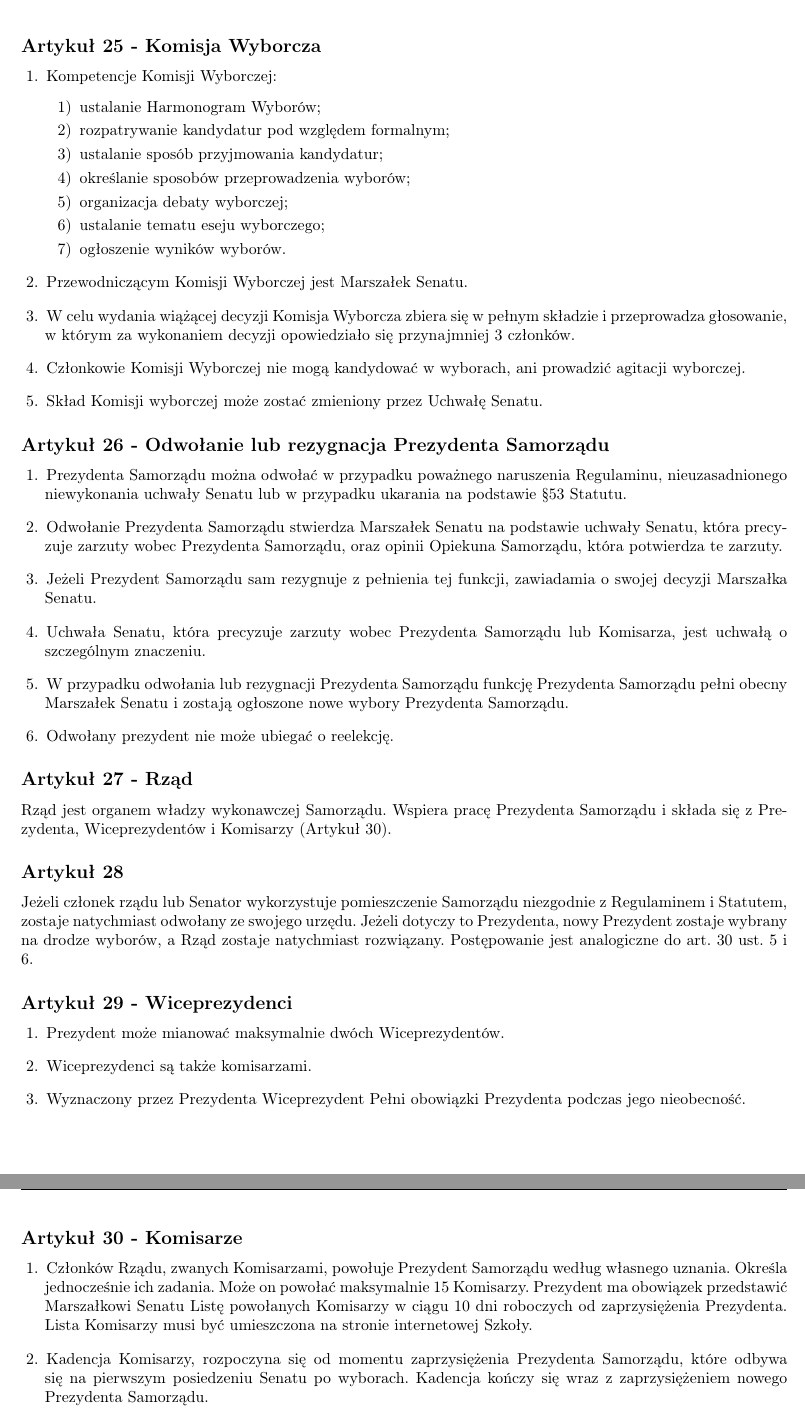
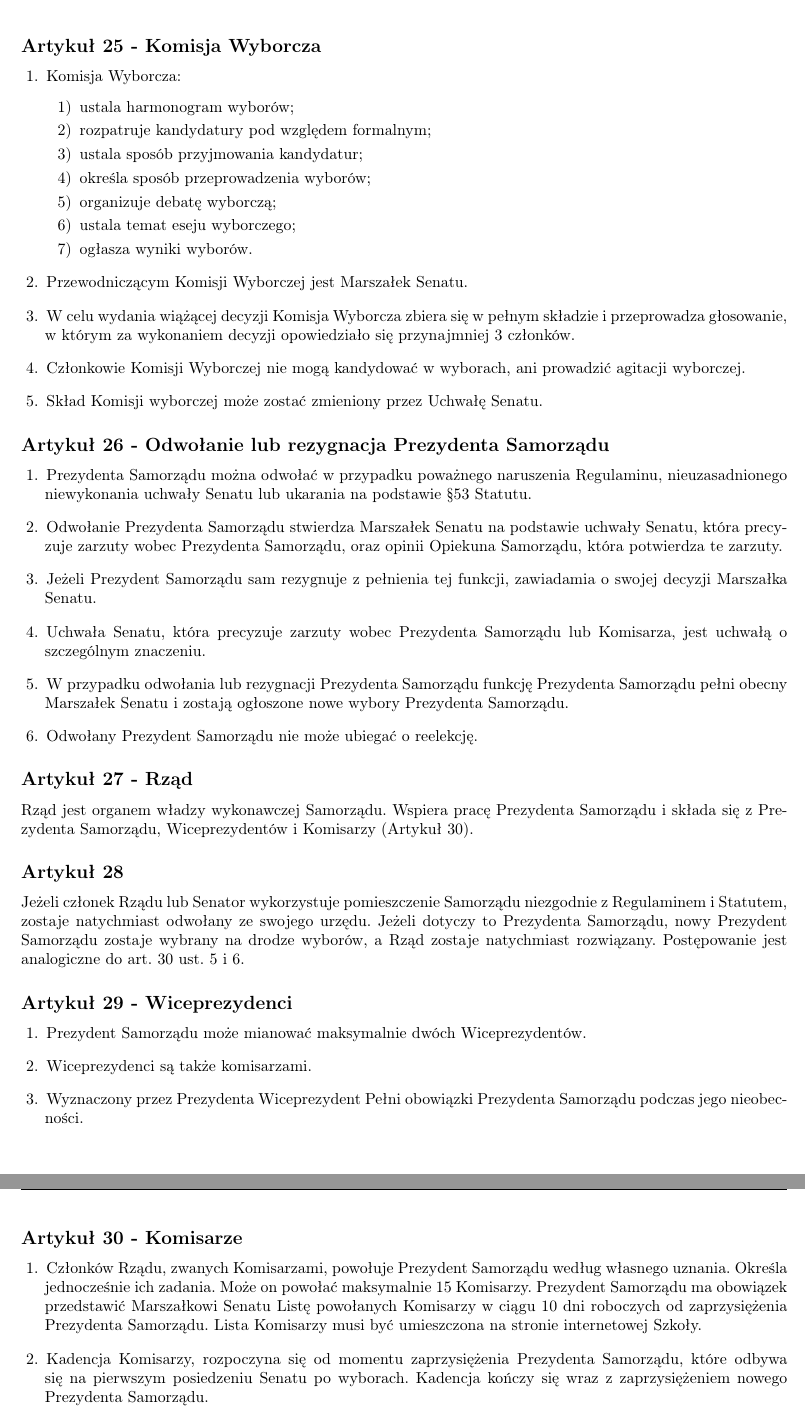
Before and after one commit to chimekkoo/machal3-regulaminsamorzadu, a LaTeX document (Staszicregulamin.tex): two parts of pages 11 and 12 of 16, joined at a grey line, cut so that both start at the same text. Compiled offline with pdfLaTeX.

Commit message:
Dodano poprawki przez Chat GPT

```diff
--- a/Staszicregulamin.tex
+++ b/Staszicregulamin.tex
@@ -364,15 +364,15 @@ Senatorowie mają prawo:
 \newpage
 \subsection*{Artykuł 25 - Komisja Wyborcza}
 \begin{ustepy}
-	\item Kompetencje Komisji Wyborczej:
+	\item Komisja Wyborcza:
 	\begin{podpunkty}
-		\item ustalanie Harmonogram Wyborów;
-		\item rozpatrywanie kandydatur pod względem formalnym;
-		\item ustalanie sposób przyjmowania kandydatur;
-		\item określanie sposobów przeprowadzenia wyborów;
-		\item organizacja debaty wyborczej;
-		\item ustalanie tematu eseju wyborczego;
-		\item ogłoszenie wyników wyborów.
+		\item ustala harmonogram wyborów;
+		\item rozpatruje kandydatury pod względem formalnym;
+		\item ustala sposób przyjmowania kandydatur;
+		\item określa sposób przeprowadzenia wyborów;
+		\item organizuje debatę wyborczą;
+		\item ustala temat eseju wyborczego;
+		\item ogłasza wyniki wyborów.
 	\end{podpunkty}
 	\item Przewodniczącym Komisji Wyborczej jest Marszałek Senatu.
 	\item W celu wydania wiążącej decyzji Komisja Wyborcza zbiera się w pełnym składzie i przeprowadza głosowanie, w którym za wykonaniem decyzji opowiedziało się przynajmniej 3 członków.
@@ -381,32 +381,32 @@ Senatorowie mają prawo:
 	\end{ustepy}
 \subsection*{Artykuł 26 - Odwołanie lub rezygnacja Prezydenta Samorządu}
 \begin{ustepy}
-	\item Prezydenta Samorządu można odwołać w przypadku poważnego naruszenia Regulaminu, nieuzasadnionego niewykonania uchwały Senatu lub w przypadku ukarania na podstawie §53 Statutu.
+	\item Prezydenta Samorządu można odwołać w przypadku poważnego naruszenia Regulaminu, nieuzasadnionego niewykonania uchwały Senatu lub ukarania na podstawie §53 Statutu.
 	\item Odwołanie Prezydenta Samorządu stwierdza Marszałek Senatu na podstawie uchwały Senatu, która precyzuje zarzuty wobec Prezydenta Samorządu, oraz opinii Opiekuna Samorządu, która potwierdza te zarzuty.
 	\item Jeżeli Prezydent Samorządu sam rezygnuje z pełnienia tej funkcji, zawiadamia o swojej decyzji Marszałka Senatu.
 	\item Uchwała Senatu, która precyzuje zarzuty wobec Prezydenta Samorządu lub Komisarza, jest uchwałą o szczególnym znaczeniu.
 	\item W przypadku odwołania lub rezygnacji Prezydenta Samorządu funkcję Prezydenta Samorządu pełni obecny Marszałek Senatu i zostają ogłoszone nowe wybory Prezydenta Samorządu.
-	\item Odwołany prezydent nie może ubiegać o reelekcję.
+	\item Odwołany Prezydent Samorządu nie może ubiegać o reelekcję.
 \end{ustepy}
 
 \subsection*{Artykuł 27 - Rząd}
-Rząd jest organem władzy wykonawczej Samorządu. Wspiera pracę Prezydenta Samorządu i składa się z Prezydenta, Wiceprezydentów i Komisarzy (Artykuł 30).
+Rząd jest organem władzy wykonawczej Samorządu. Wspiera pracę Prezydenta Samorządu i składa się z Prezydenta Samorządu, Wiceprezydentów i Komisarzy (Artykuł 30).
 
 \subsection*{Artykuł 28}
-Jeżeli członek rządu lub Senator wykorzystuje pomieszczenie Samorządu niezgodnie z Regulaminem i Statutem, zostaje natychmiast odwołany ze swojego urzędu. Jeżeli dotyczy to Prezydenta, nowy Prezydent zostaje wybrany na drodze wyborów, a Rząd zostaje natychmiast rozwiązany. Postępowanie jest analogiczne do art. 30 ust. 5 i 6.
+Jeżeli członek Rządu lub Senator wykorzystuje pomieszczenie Samorządu niezgodnie z Regulaminem i Statutem, zostaje natychmiast odwołany ze swojego urzędu. Jeżeli dotyczy to Prezydenta Samorządu, nowy Prezydent Samorządu zostaje wybrany na drodze wyborów, a Rząd zostaje natychmiast rozwiązany. Postępowanie jest analogiczne do art. 30 ust. 5 i 6.
 
 \subsection*{Artykuł 29 - Wiceprezydenci}
 \begin{ustepy}
-	\item Prezydent może mianować maksymalnie dwóch Wiceprezydentów.
+	\item Prezydent Samorządu może mianować maksymalnie dwóch Wiceprezydentów.
 	\item Wiceprezydenci są także komisarzami.
-	\item Wyznaczony przez Prezydenta Wiceprezydent Pełni obowiązki Prezydenta podczas jego nieobecność.
+	\item Wyznaczony przez Prezydenta Wiceprezydent Pełni obowiązki Prezydenta Samorządu podczas jego nieobecności.
 \end{ustepy}
 \newpage
 \subsection*{Artykuł 30 - Komisarze}
 \begin{ustepy}
-	\item Członków Rządu, zwanych Komisarzami, powołuje Prezydent Samorządu według własnego uznania. Określa jednocześnie ich zadania. Może on powołać maksymalnie 15 Komisarzy. Prezydent ma obowiązek przedstawić Marszałkowi Senatu Listę powołanych Komisarzy w ciągu 10 dni roboczych od zaprzysiężenia Prezydenta. Lista Komisarzy musi być umieszczona na stronie internetowej Szkoły.
+	\item Członków Rządu, zwanych Komisarzami, powołuje Prezydent Samorządu według własnego uznania. Określa jednocześnie ich zadania. Może on powołać maksymalnie 15 Komisarzy. Prezydent Samorządu ma obowiązek przedstawić Marszałkowi Senatu Listę powołanych Komisarzy w ciągu 10 dni roboczych od zaprzysiężenia Prezydenta Samorządu. Lista Komisarzy musi być umieszczona na stronie internetowej Szkoły.
 	\item Kadencja Komisarzy, rozpoczyna się od momentu zaprzysiężenia Prezydenta Samorządu, które odbywa się na pierwszym posiedzeniu Senatu po wyborach. Kadencja kończy się wraz z zaprzysiężeniem nowego Prezydenta Samorządu.
-	\item Prezydent powołuje Komisarzy po swoim zaprzysiężeniu.
+	\item Prezydent Samorządu powołuje Komisarzy po swoim zaprzysiężeniu.
 	\item Za wypełnianie obowiązków przez Komisarzy odpowiada Prezydent Samorządu przed Senatem.
 	\item Senat ma prawo odwołać Komisarza w przypadku poważnego naruszenia Regulaminu lub w przypadku ukarania na podstawie §53 Statutu.
 	\item Odwołanie Komisarza stwierdza Marszałek Senatu na podstawie uchwały Senatu precyzującej zarzuty wobec Komisarza oraz opinii Opiekuna Samorządu potwierdzającej te zarzuty.
```
Also changed, not shown: Staszicregulamin.pdf, Staszicregulamin.tex (38 more changed lines), 2 other files.
